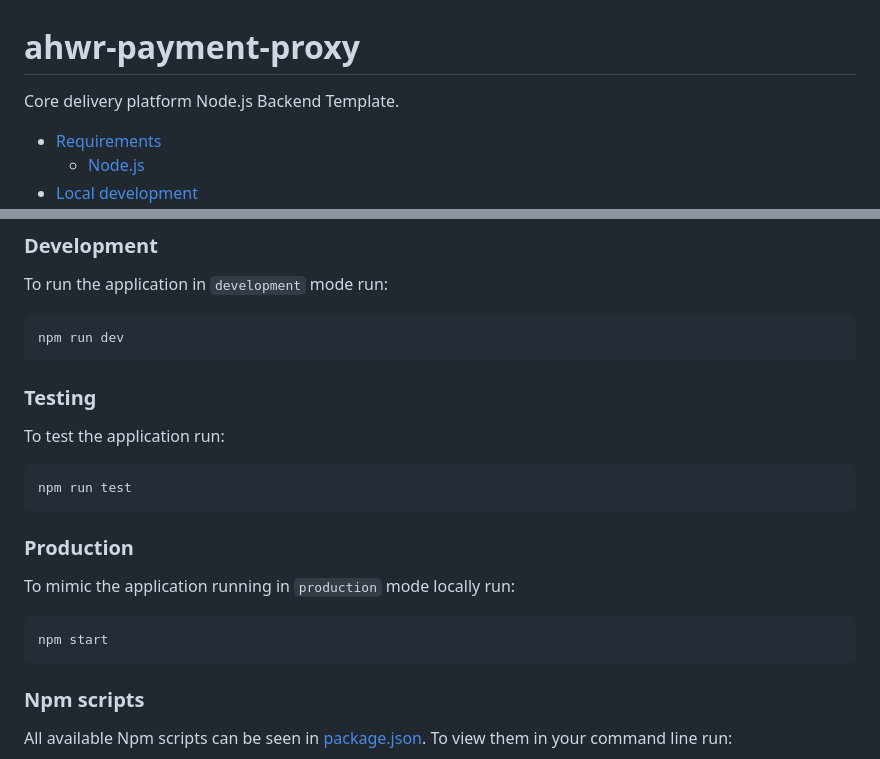
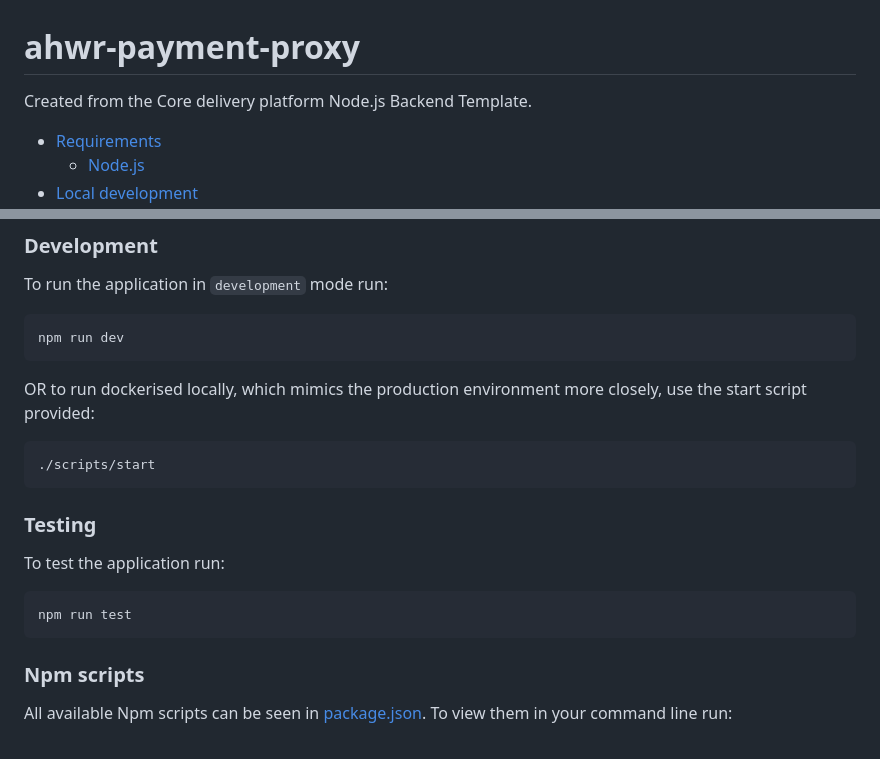
Before and after one commit to DEFRA/ahwr-payment-proxy, a Markdown page: README.md, 2 parts joined by grey strips. GitHub-like rendering.

````diff
--- a/README.md
+++ b/README.md
@@ -1,6 +1,6 @@
 # ahwr-payment-proxy
 
-Core delivery platform Node.js Backend Template.
+Created from the Core delivery platform Node.js Backend Template.
 
 - [Requirements](#requirements)
   - [Node.js](#nodejs)
@@ -58,20 +73,18 @@ To run the application in `development` mode run:
 npm run dev
 ```
 
+OR to run dockerised locally, which mimics the production environment more closely, use the start script provided:
+
+```bash
+./scripts/start
+```
+
 ### Testing
 
 To test the application run:
 
 ```bash
 npm run test
-```
-
-### Production
-
-To mimic the application running in `production` mode locally run:
-
-```bash
-npm start
 ```
 
 ### Npm scripts
````
Also changed, not shown: other parts of README.md (+24 -9 lines).
